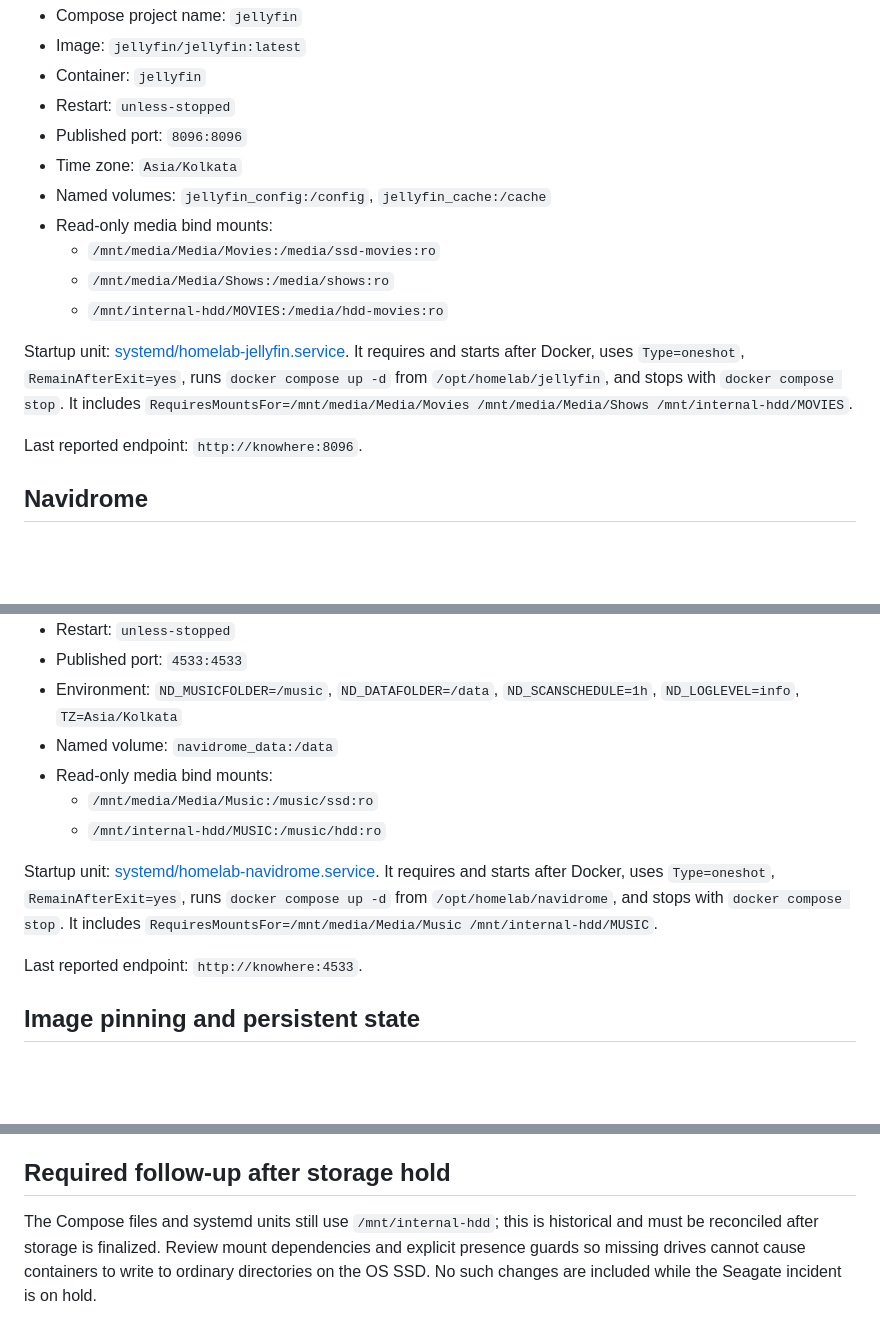
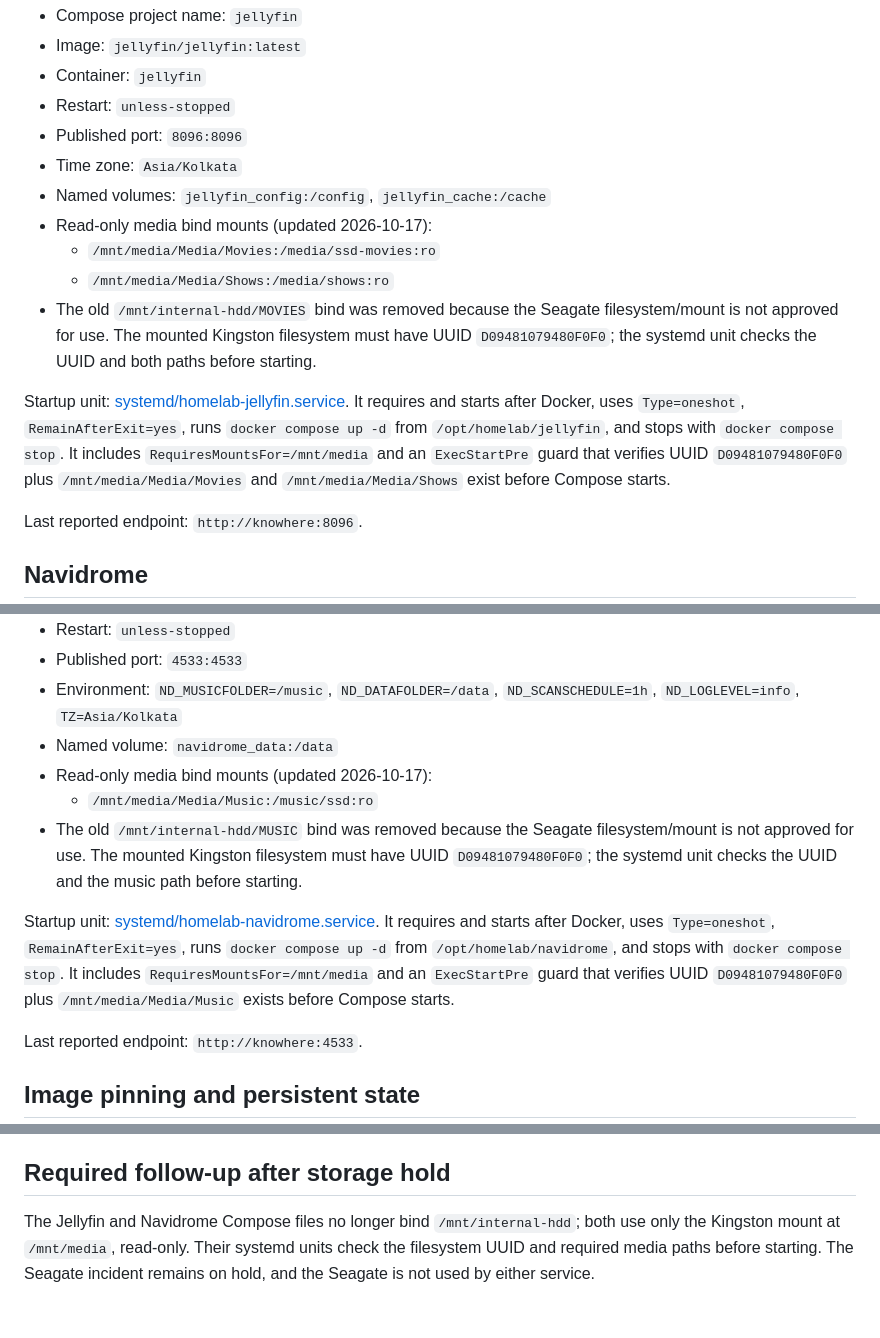
Before and after one commit to ntsrihari/knowhere-homelab-archive, a Markdown page: docs/service-configuration.md, 3 parts joined by grey strips. Drawn GitHub-style; blank space fills up the shorter version.

Commit message:
Document safe Kingston-only Jellyfin and Navidrome mappings

```diff
--- a/docs/service-configuration.md
+++ b/docs/service-configuration.md
@@ -24,12 +24,12 @@ File: [jellyfin/compose.yaml](../jellyfin/compose.yaml)
 - Published port: `8096:8096`
 - Time zone: `Asia/Kolkata`
 - Named volumes: `jellyfin_config:/config`, `jellyfin_cache:/cache`
-- Read-only media bind mounts:
+- Read-only media bind mounts (updated 2026-10-17):
   - `/mnt/media/Media/Movies:/media/ssd-movies:ro`
   - `/mnt/media/Media/Shows:/media/shows:ro`
-  - `/mnt/internal-hdd/MOVIES:/media/hdd-movies:ro`
+- The old `/mnt/internal-hdd/MOVIES` bind was removed because the Seagate filesystem/mount is not approved for use. The mounted Kingston filesystem must have UUID `D09481079480F0F0`; the systemd unit checks the UUID and both paths before starting.
 
-Startup unit: [systemd/homelab-jellyfin.service](../systemd/homelab-jellyfin.service). It requires and starts after Docker, uses `Type=oneshot`, `RemainAfterExit=yes`, runs `docker compose up -d` from `/opt/homelab/jellyfin`, and stops with `docker compose stop`. It includes `RequiresMountsFor=/mnt/media/Media/Movies /mnt/media/Media/Shows /mnt/internal-hdd/MOVIES`.
+Startup unit: [systemd/homelab-jellyfin.service](../systemd/homelab-jellyfin.service). It requires and starts after Docker, uses `Type=oneshot`, `RemainAfterExit=yes`, runs `docker compose up -d` from `/opt/homelab/jellyfin`, and stops with `docker compose stop`. It includes `RequiresMountsFor=/mnt/media` and an `ExecStartPre` guard that verifies UUID `D09481079480F0F0` plus `/mnt/media/Media/Movies` and `/mnt/media/Media/Shows` exist before Compose starts.
 
 Last reported endpoint: `http://knowhere:8096`.
 
@@ -44,11 +44,11 @@ File: [navidrome/compose.yaml](../navidrome/compose.yaml)
 - Published port: `4533:4533`
 - Environment: `ND_MUSICFOLDER=/music`, `ND_DATAFOLDER=/data`, `ND_SCANSCHEDULE=1h`, `ND_LOGLEVEL=info`, `TZ=Asia/Kolkata`
 - Named volume: `navidrome_data:/data`
-- Read-only media bind mounts:
+- Read-only media bind mounts (updated 2026-10-17):
   - `/mnt/media/Media/Music:/music/ssd:ro`
-  - `/mnt/internal-hdd/MUSIC:/music/hdd:ro`
+- The old `/mnt/internal-hdd/MUSIC` bind was removed because the Seagate filesystem/mount is not approved for use. The mounted Kingston filesystem must have UUID `D09481079480F0F0`; the systemd unit checks the UUID and the music path before starting.
 
-Startup unit: [systemd/homelab-navidrome.service](../systemd/homelab-navidrome.service). It requires and starts after Docker, uses `Type=oneshot`, `RemainAfterExit=yes`, runs `docker compose up -d` from `/opt/homelab/navidrome`, and stops with `docker compose stop`. It includes `RequiresMountsFor=/mnt/media/Media/Music /mnt/internal-hdd/MUSIC`.
+Startup unit: [systemd/homelab-navidrome.service](../systemd/homelab-navidrome.service). It requires and starts after Docker, uses `Type=oneshot`, `RemainAfterExit=yes`, runs `docker compose up -d` from `/opt/homelab/navidrome`, and stops with `docker compose stop`. It includes `RequiresMountsFor=/mnt/media` and an `ExecStartPre` guard that verifies UUID `D09481079480F0F0` plus `/mnt/media/Media/Music` exists before Compose starts.
 
 Last reported endpoint: `http://knowhere:4533`.
 
@@ -62,4 +62,4 @@ The repository's `.gitignore` excludes `.env`, secret directories, key files, ba
 
 ## Required follow-up after storage hold
 
-The Compose files and systemd units still use `/mnt/internal-hdd`; this is historical and must be reconciled after storage is finalized. Review mount dependencies and explicit presence guards so missing drives cannot cause containers to write to ordinary directories on the OS SSD. No such changes are included while the Seagate incident is on hold.
+The Jellyfin and Navidrome Compose files no longer bind `/mnt/internal-hdd`; both use only the Kingston mount at `/mnt/media`, read-only. Their systemd units check the filesystem UUID and required media paths before starting. The Seagate incident remains on hold, and the Seagate is not used by either service.
```
